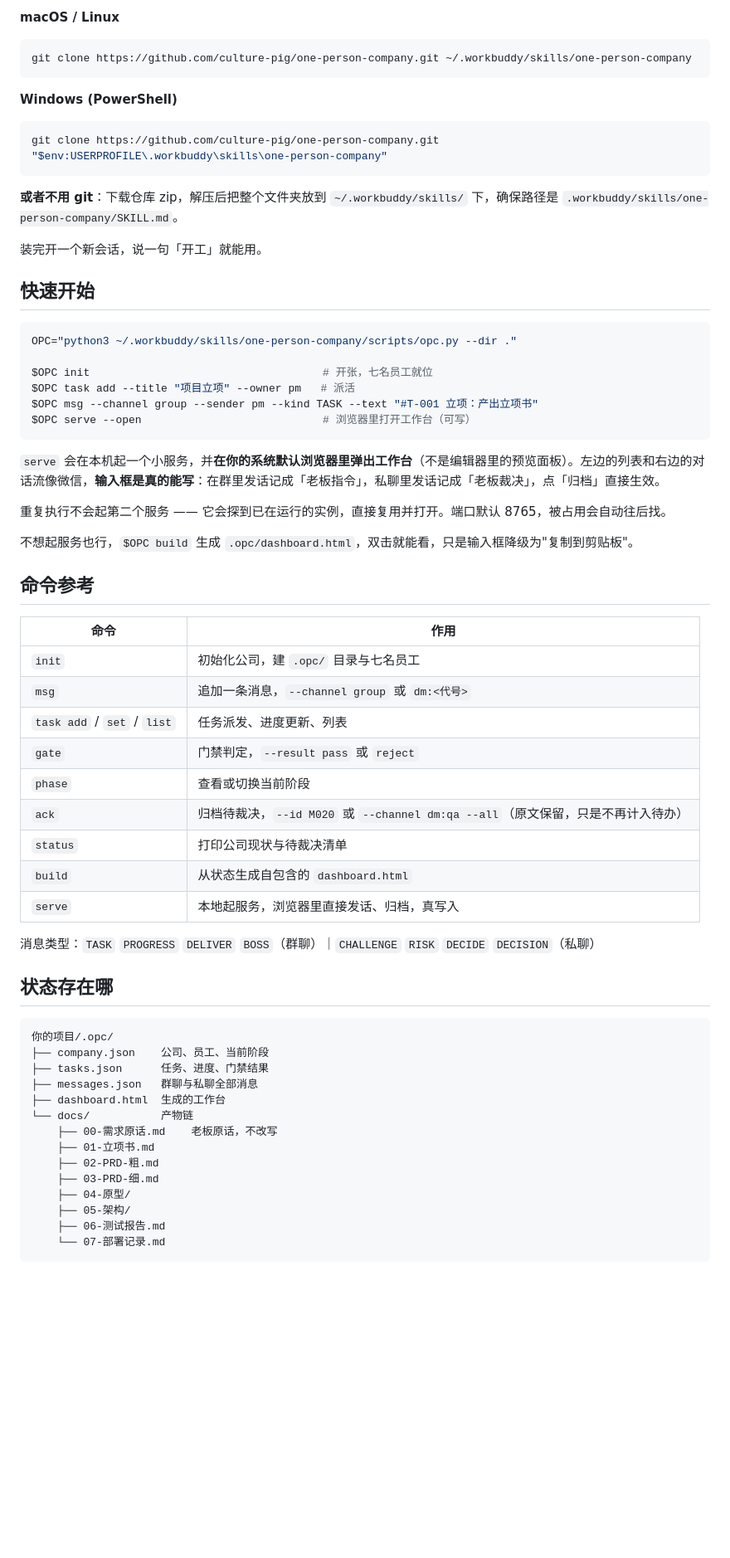
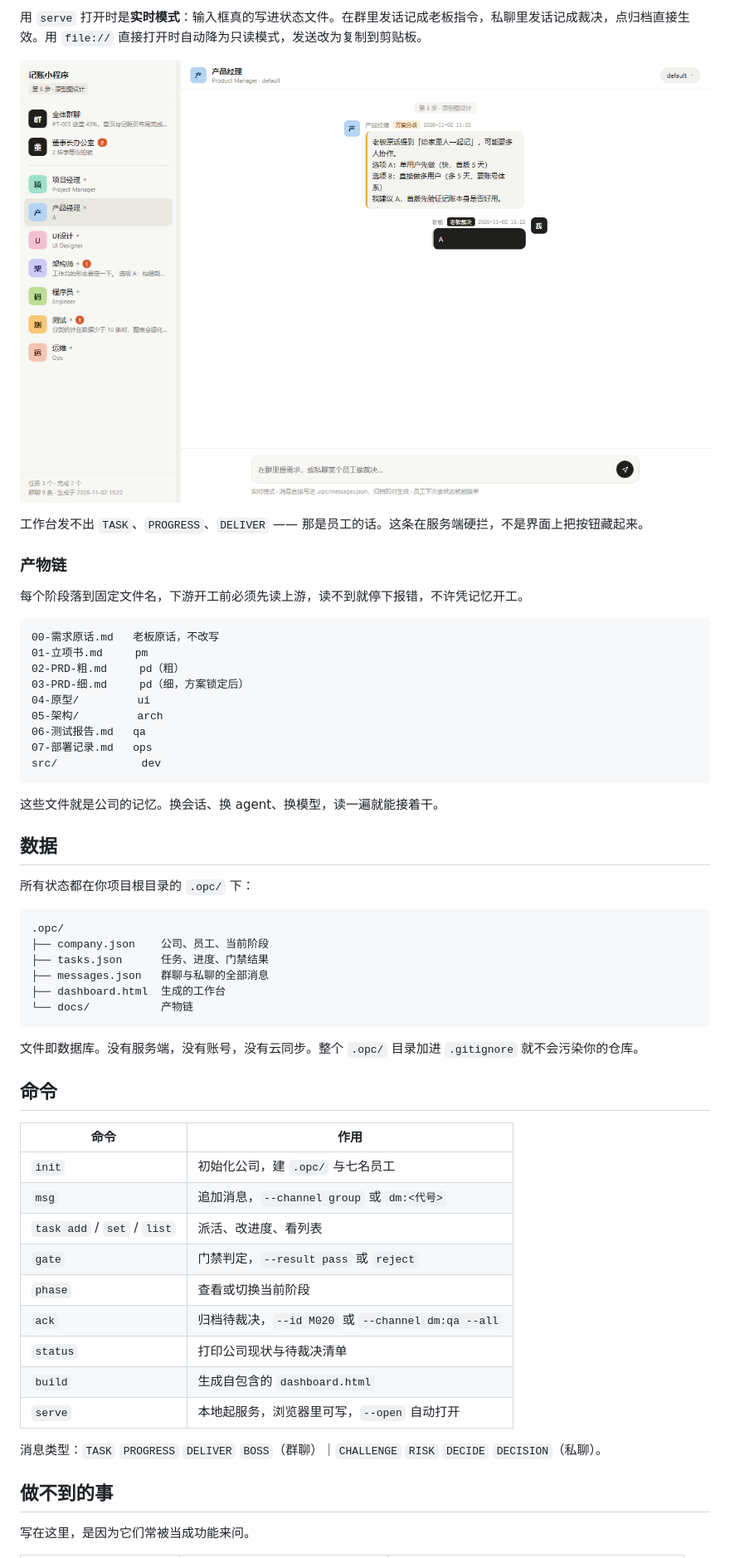
Before and after one commit to culture-pig/one-person-company, a Markdown page: README.md, the part around one of its changes. Shown at 83% size. Rendered like a GitHub page; pictures changed too: docs/images/dm.png (added); blank space fills up the shorter version.

````diff
--- a/README.md
+++ b/README.md
@@ -81,67 +104,60 @@
 
-**macOS / Linux**
-```bash
-git clone https://github.com/culture-pig/one-person-company.git ~/.workbuddy/skills/one-person-company
+用 `serve` 打开时是**实时模式**：输入框真的写进状态文件。在群里发话记成老板指令，私聊里发话记成裁决，点归档直接生效。用 `file://` 直接打开时自动降为只读模式，发送改为复制到剪贴板。
+
+![私聊里员工给出选项和建议](docs/images/dm.png)
+
+工作台发不出 `TASK`、`PROGRESS`、`DELIVER` —— 那是员工的话。这条在服务端硬拦，不是界面上把按钮藏起来。
+
+### 产物链
+
+每个阶段落到固定文件名，下游开工前必须先读上游，读不到就停下报错，不许凭记忆开工。
+
+```
+00-需求原话.md   老板原话，不改写
+01-立项书.md     pm
+02-PRD-粗.md     pd（粗）
+03-PRD-细.md     pd（细，方案锁定后）
+04-原型/         ui
+05-架构/         arch
+06-测试报告.md   qa
+07-部署记录.md   ops
+src/             dev
 ```
 
-**Windows (PowerShell)**
-```powershell
-git clone https://github.com/culture-pig/one-person-company.git "$env:USERPROFILE\.workbuddy\skills\one-person-company"
+这些文件就是公司的记忆。换会话、换 agent、换模型，读一遍就能接着干。
+
+## 数据
+
+所有状态都在你项目根目录的 `.opc/` 下：
+
+```
+.opc/
+├── company.json    公司、员工、当前阶段
+├── tasks.json      任务、进度、门禁结果
+├── messages.json   群聊与私聊的全部消息
+├── dashboard.html  生成的工作台
+└── docs/           产物链
 ```
 
-**或者不用 git**：下载仓库 zip，解压后把整个文件夹放到 `~/.workbuddy/skills/` 下，确保路径是 `.workbuddy/skills/one-person-company/SKILL.md`。
+文件即数据库。没有服务端，没有账号，没有云同步。整个 `.opc/` 目录加进 `.gitignore` 就不会污染你的仓库。
 
-装完开一个新会话，说一句「开工」就能用。
-
-## 快速开始
-
-```bash
-OPC="python3 ~/.workbuddy/skills/one-person-company/scripts/opc.py --dir ."
-
-$OPC init                                    # 开张，七名员工就位
-$OPC task add --title "项目立项" --owner pm   # 派活
-$OPC msg --channel group --sender pm --kind TASK --text "#T-001 立项：产出立项书"
-$OPC serve --open                            # 浏览器里打开工作台（可写）
-```
-
-`serve` 会在本机起一个小服务，并**在你的系统默认浏览器里弹出工作台**（不是编辑器里的预览面板）。左边的列表和右边的对话流像微信，**输入框是真的能写**：在群里发话记成「老板指令」，私聊里发话记成「老板裁决」，点「归档」直接生效。
-
-重复执行不会起第二个服务 —— 它会探到已在运行的实例，直接复用并打开。端口默认 8765，被占用会自动往后找。
-
-不想起服务也行，`$OPC build` 生成 `.opc/dashboard.html`，双击就能看，只是输入框降级为"复制到剪贴板"。
-
-## 命令参考
+## 命令
 
 | 命令 | 作用 |
 |---|---|
-| `init` | 初始化公司，建 `.opc/` 目录与七名员工 |
-| `msg` | 追加一条消息，`--channel group` 或 `dm:<代号>` |
-| `task add` / `set` / `list` | 任务派发、进度更新、列表 |
+| `init` | 初始化公司，建 `.opc/` 与七名员工 |
+| `msg` | 追加消息，`--channel group` 或 `dm:<代号>` |
+| `task add` / `set` / `list` | 派活、改进度、看列表 |
 | `gate` | 门禁判定，`--result pass` 或 `reject` |
 | `phase` | 查看或切换当前阶段 |
-| `ack` | 归档待裁决，`--id M020` 或 `--channel dm:qa --all`（原文保留，只是不再计入待办） |
+| `ack` | 归档待裁决，`--id M020` 或 `--channel dm:qa --all` |
 | `status` | 打印公司现状与待裁决清单 |
-| `build` | 从状态生成自包含的 `dashboard.html` |
-| `serve` | 本地起服务，浏览器里直接发话、归档，真写入 |
+| `build` | 生成自包含的 `dashboard.html` |
+| `serve` | 本地起服务，浏览器里可写，`--open` 自动打开 |
 
-消息类型：`TASK` `PROGRESS` `DELIVER` `BOSS`（群聊）｜`CHALLENGE` `RISK` `DECIDE` `DECISION`（私聊）
+消息类型：`TASK` `PROGRESS` `DELIVER` `BOSS`（群聊）｜`CHALLENGE` `RISK` `DECIDE` `DECISION`（私聊）。
 
-## 状态存在哪
+## 做不到的事
 
-```
-你的项目/.opc/
-├── company.json    公司、员工、当前阶段
-├── tasks.json      任务、进度、门禁结果
-├── messages.json   群聊与私聊全部消息
-├── dashboard.html  生成的工作台
-└── docs/           产物链
-    ├── 00-需求原话.md    老板原话，不改写
-    ├── 01-立项书.md
-    ├── 02-PRD-粗.md
-    ├── 03-PRD-细.md
-    ├── 04-原型/
-    ├── 05-架构/
-    ├── 06-测试报告.md
-    └── 07-部署记录.md
-```
+写在这里，是因为它们常被当成功能来问。
 
````
Also changed, not shown: other parts of README.md (+83 -82 lines), docs/images/group.png (added), docs/images/office.png (added), 3 other files.
